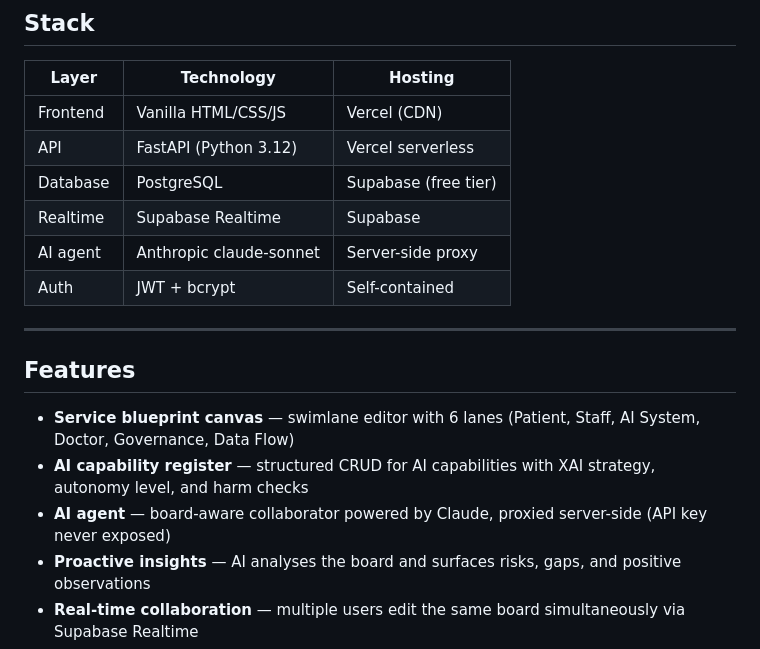
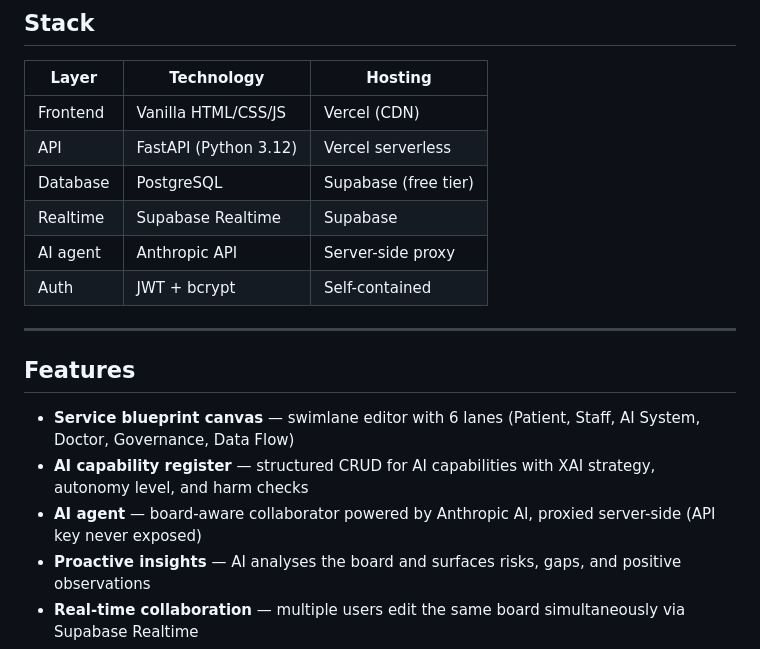
Before and after one commit to Mehredad/AI-DrivenServiceBlueprintAnalyzer, a Markdown page: README.md, the part around the change. Drawn GitHub-style.

Commit message:
chore: remove AI tool configuration and update AI attribution
- Delete .claude/CLAUDE.md (AI tool configuration file)
- Update README.md: replace AI model name references with generic "Anthropic API"

```diff
--- a/README.md
+++ b/README.md
@@ -14,7 +14,7 @@ Built on the research of [Atariani & Ajala (2026) — AI-Driven Service Blueprin
 | API | FastAPI (Python 3.12) | Vercel serverless |
 | Database | PostgreSQL | Supabase (free tier) |
 | Realtime | Supabase Realtime | Supabase |
-| AI agent | Anthropic claude-sonnet | Server-side proxy |
+| AI agent | Anthropic API | Server-side proxy |
 | Auth | JWT + bcrypt | Self-contained |
 
 ---
@@ -23,7 +23,7 @@ Built on the research of [Atariani & Ajala (2026) — AI-Driven Service Blueprin
 
 - **Service blueprint canvas** — swimlane editor with 6 lanes (Patient, Staff, AI System, Doctor, Governance, Data Flow)
 - **AI capability register** — structured CRUD for AI capabilities with XAI strategy, autonomy level, and harm checks
-- **AI agent** — board-aware collaborator powered by Claude, proxied server-side (API key never exposed)
+- **AI agent** — board-aware collaborator powered by Anthropic AI, proxied server-side (API key never exposed)
 - **Proactive insights** — AI analyses the board and surfaces risks, gaps, and positive observations
 - **Real-time collaboration** — multiple users edit the same board simultaneously via Supabase Realtime
 - **Governance tracking** — decisions, audit log, oversight checkpoints
```
Also changed, not shown: .claude/CLAUDE.md (deleted, +0 -135 lines).
